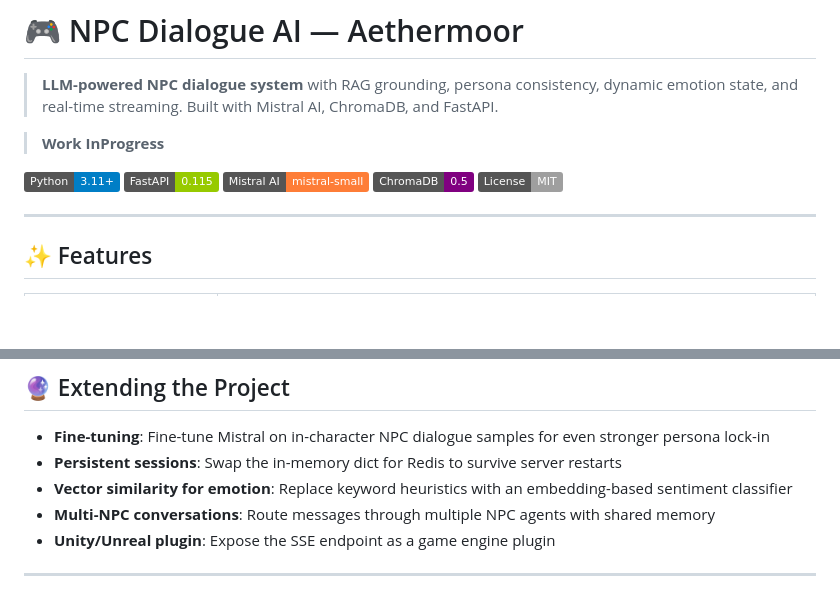
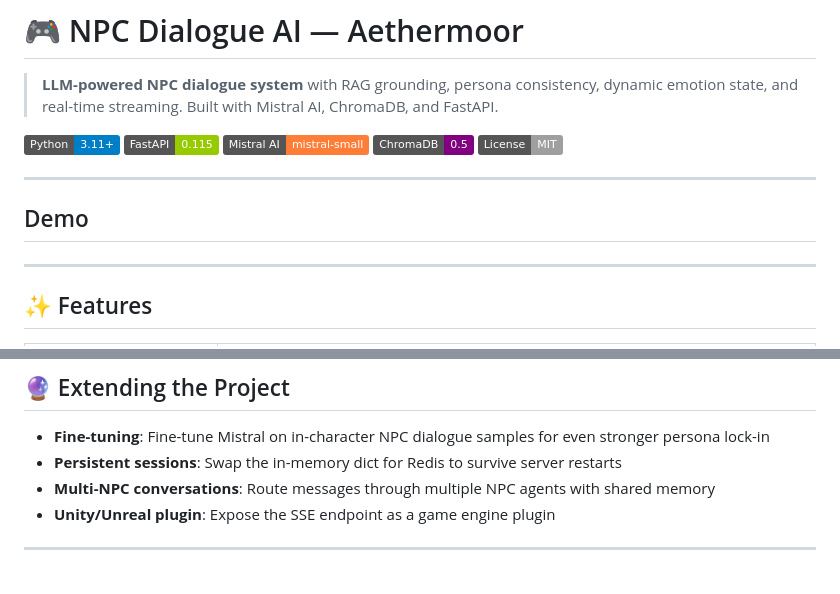
Before and after one commit to Varun2000/npc-dialogue-ai, a Markdown page: README.md, 2 parts joined by grey strips. Rendered like a GitHub page; badges without logos; blank space fills up the shorter version.

Commit message:
updated finalized README file

```diff
--- a/README.md
+++ b/README.md
@@ -1,14 +1,17 @@
 # 🎮 NPC Dialogue AI — Aethermoor
 
 > **LLM-powered NPC dialogue system** with RAG grounding, persona consistency, dynamic emotion state, and real-time streaming. Built with Mistral AI, ChromaDB, and FastAPI.
-
-> **Work InProgress**
 
 ![Python](https://img.shields.io/badge/Python-3.11+-blue?logo=python)
 ![FastAPI](https://img.shields.io/badge/FastAPI-0.115-green?logo=fastapi)
 ![Mistral AI](https://img.shields.io/badge/Mistral_AI-mistral--small-orange)
 ![ChromaDB](https://img.shields.io/badge/ChromaDB-0.5-purple)
 ![License](https://img.shields.io/badge/License-MIT-lightgrey)
+
+---
+
+## Demo
+
 
 ---
 
@@ -208,7 +211,6 @@ npc-dialogue-ai/
 
 - **Fine-tuning**: Fine-tune Mistral on in-character NPC dialogue samples for even stronger persona lock-in
 - **Persistent sessions**: Swap the in-memory dict for Redis to survive server restarts
-- **Vector similarity for emotion**: Replace keyword heuristics with an embedding-based sentiment classifier
 - **Multi-NPC conversations**: Route messages through multiple NPC agents with shared memory
 - **Unity/Unreal plugin**: Expose the SSE endpoint as a game engine plugin
 
```
Also changed, not shown: other parts of README.md (+2 -2 lines).
